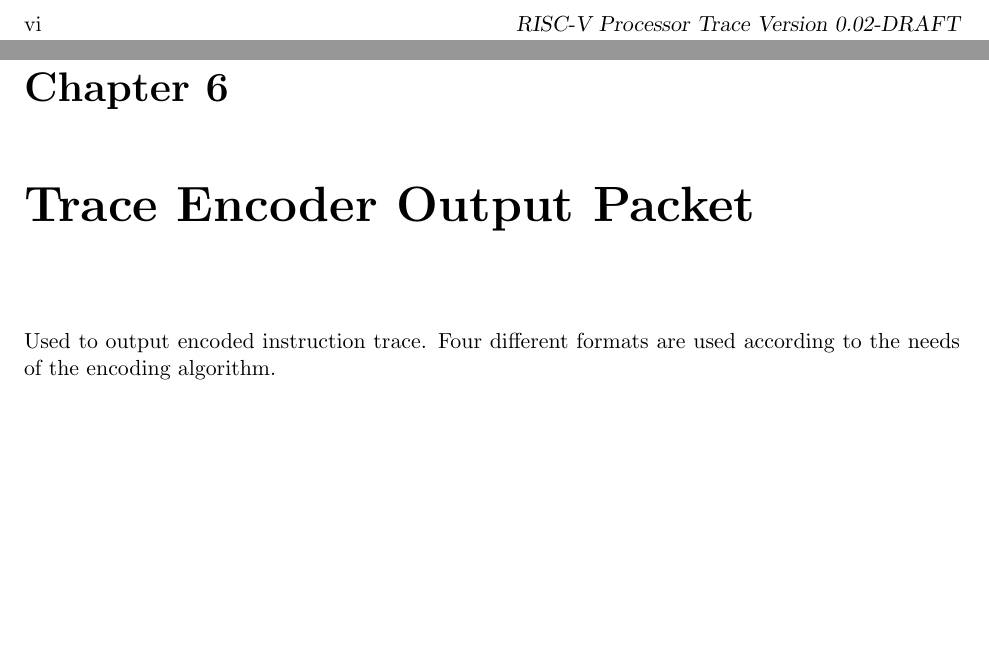
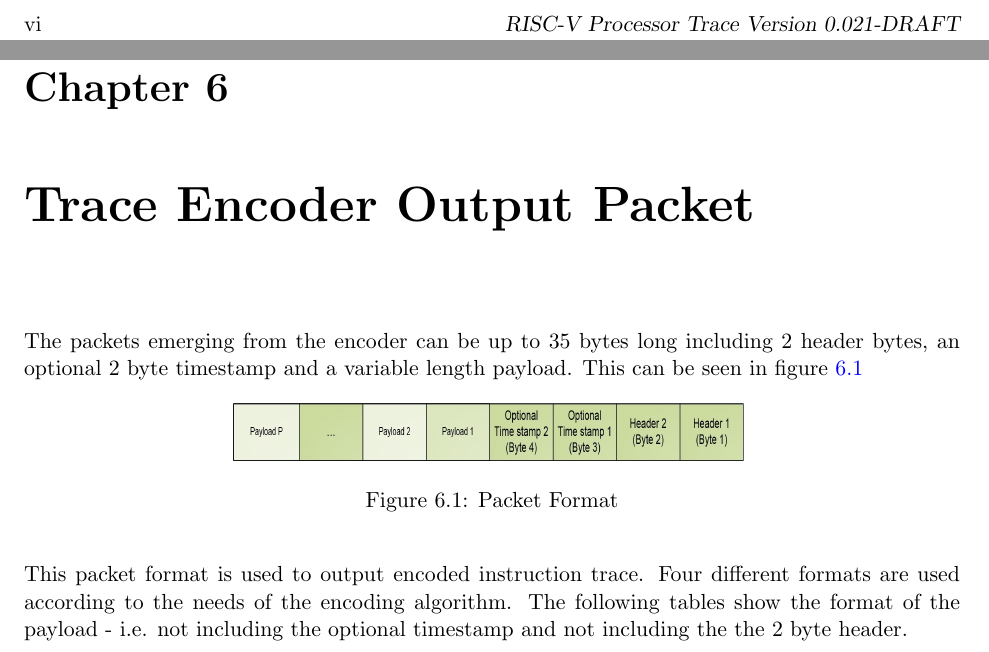
Before and after one commit to riscv-non-isa/riscv-trace-spec, a LaTeX book (riscv-trace-spec.tex, which reads payload.tex): two parts of pages 8 and 21 of 23, joined at a grey line, cut so that both start at the same text, the shorter picture padded with empty space. Compiled offline with pdfLaTeX.

Commit message:
Added packet format

```diff
--- a/payload.tex
+++ b/payload.tex
@@ -1,6 +1,23 @@
 \chapter{Trace Encoder Output Packet}
 
-Used to output encoded instruction trace.  Four different formats are used according to the needs of the encoding algorithm.
+The packets emerging from the encoder can be up to 35 bytes long
+including 2 header bytes, an optional 2 byte timestamp and a variable
+length payload. This can be seen in figure \ref{fig:packet-format}
+
+\begin{figure}[h]
+\begin{center}
+  \includegraphics[height=1cm, width=9cm]{packet.jpg}
+  \caption{Packet Format}
+  \label{fig:packet-format}
+\end{center}
+\end{figure}
+
+
+This packet format is used to output encoded instruction
+trace.  Four different formats are used according to the needs of the
+encoding algorithm. The following tables show the format of the
+payload - i.e. not including the optional timestamp and not including
+the the 2 byte header.
 
 \begin{table}[htp]
     \centering
--- a/riscv-trace-spec.tex
+++ b/riscv-trace-spec.tex
@@ -19,7 +19,7 @@
 
 \usepackage{xspace}
 
-\newcommand{\versionnum}{0.02-DRAFT}
+\newcommand{\versionnum}{0.021-DRAFT}
 
 \begin{document}
 \setcounter{footnote}{0}
```
Also changed, not shown: riscv-trace-spec.pdf.
